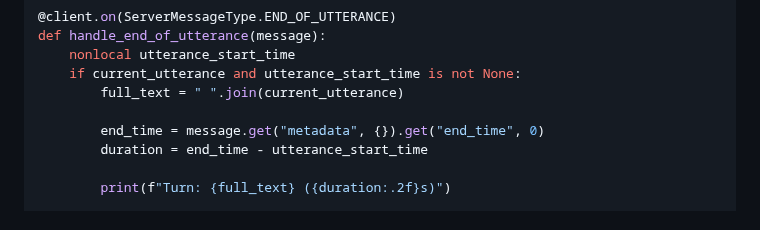
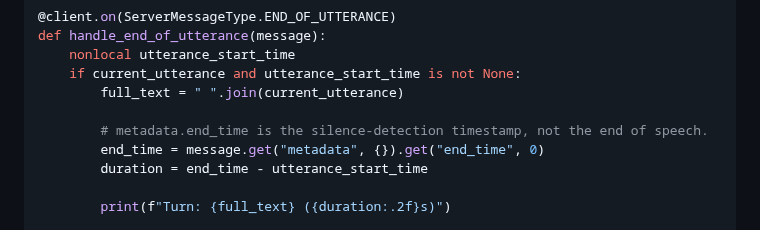
Before and after one commit to speechmatics/speechmatics-academy, a Markdown page: basics/07-turn-detection/README.md, the part around the change. Drawn GitHub-style.

Commit message:
Update basics/07-turn-detection/README.md
Co-authored-by: Lucy Gavin <lucy.gavin@speechmatics.com>

```diff
--- a/basics/07-turn-detection/README.md
+++ b/basics/07-turn-detection/README.md
@@ -141,6 +141,7 @@ def handle_end_of_utterance(message):
     if current_utterance and utterance_start_time is not None:
         full_text = " ".join(current_utterance)
 
+        # metadata.end_time is the silence-detection timestamp, not the end of speech.
         end_time = message.get("metadata", {}).get("end_time", 0)
         duration = end_time - utterance_start_time
 
```
